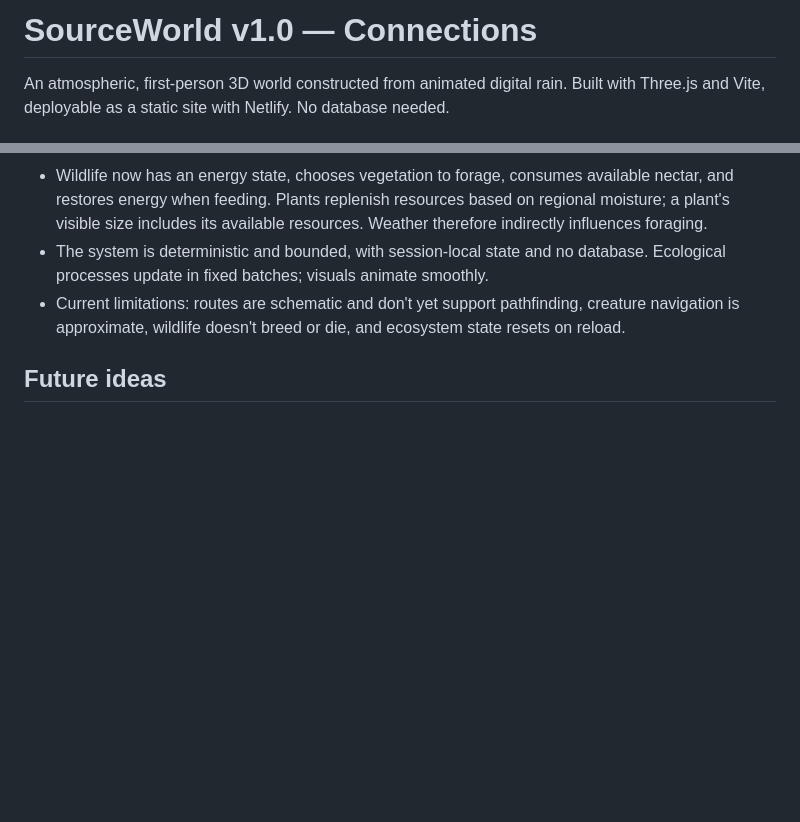
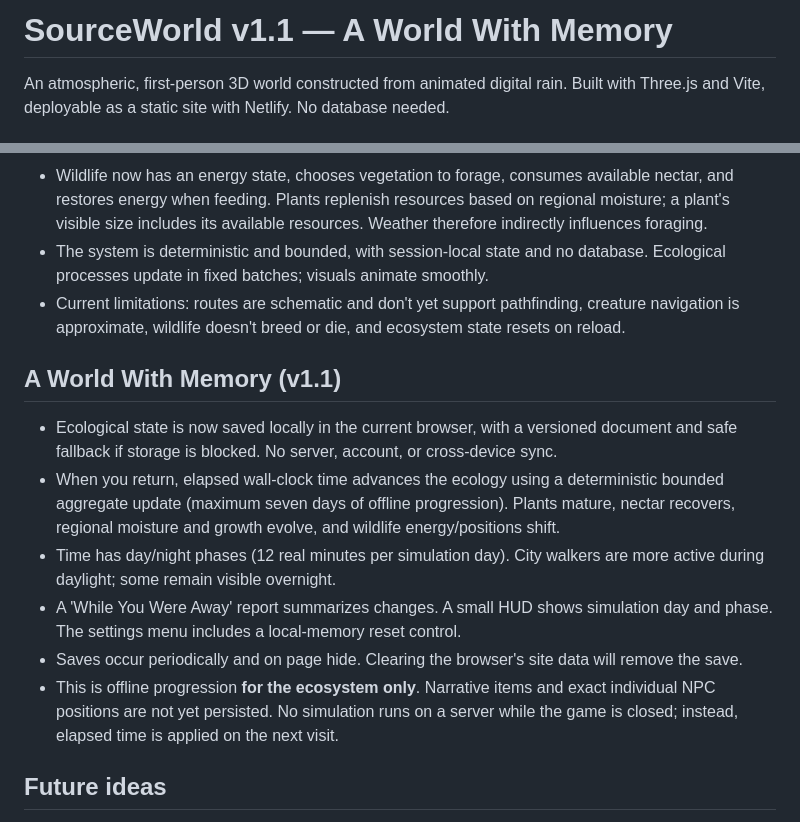
Before and after one commit to SynapseWorks/SourceWorld, a Markdown page: README.md, 2 parts joined by grey strips. Drawn GitHub-style; blank space fills up the shorter version.

Commit message:
feat(v1.1): offline ecosystem evolution, return summaries and local world saves

```diff
--- a/README.md
+++ b/README.md
@@ -1,4 +1,4 @@
-# SourceWorld v1.0 — Connections
+# SourceWorld v1.1 — A World With Memory
 
 An atmospheric, first-person 3D world constructed from animated digital rain. Built with Three.js and Vite, deployable as a static site with Netlify. No database needed.
 
@@ -138,6 +138,15 @@ This is the first ecosystem prototype, not a full agent-based society. Residents
 - The system is deterministic and bounded, with session-local state and no database. Ecological processes update in fixed batches; visuals animate smoothly.
 - Current limitations: routes are schematic and don't yet support pathfinding, creature navigation is approximate, wildlife doesn't breed or die, and ecosystem state resets on reload.
 
+## A World With Memory (v1.1)
+
+- Ecological state is now saved locally in the current browser, with a versioned document and safe fallback if storage is blocked. No server, account, or cross-device sync.
+- When you return, elapsed wall-clock time advances the ecology using a deterministic bounded aggregate update (maximum seven days of offline progression). Plants mature, nectar recovers, regional moisture and growth evolve, and wildlife energy/positions shift.
+- Time has day/night phases (12 real minutes per simulation day). City walkers are more active during daylight; some remain visible overnight.
+- A 'While You Were Away' report summarizes changes. A small HUD shows simulation day and phase. The settings menu includes a local-memory reset control.
+- Saves occur periodically and on page hide. Clearing the browser's site data will remove the save.
+- This is offline progression **for the ecosystem only**. Narrative items and exact individual NPC positions are not yet persisted. No simulation runs on a server while the game is closed; instead, elapsed time is applied on the next visit.
+
 ## Future ideas
 
 Expand into a simulation forest, doors and interior spaces, a Source core chamber, object inspection, narrative environmental signals, spatial audio, and shader variants for geometry-sensitive character flow.
```
